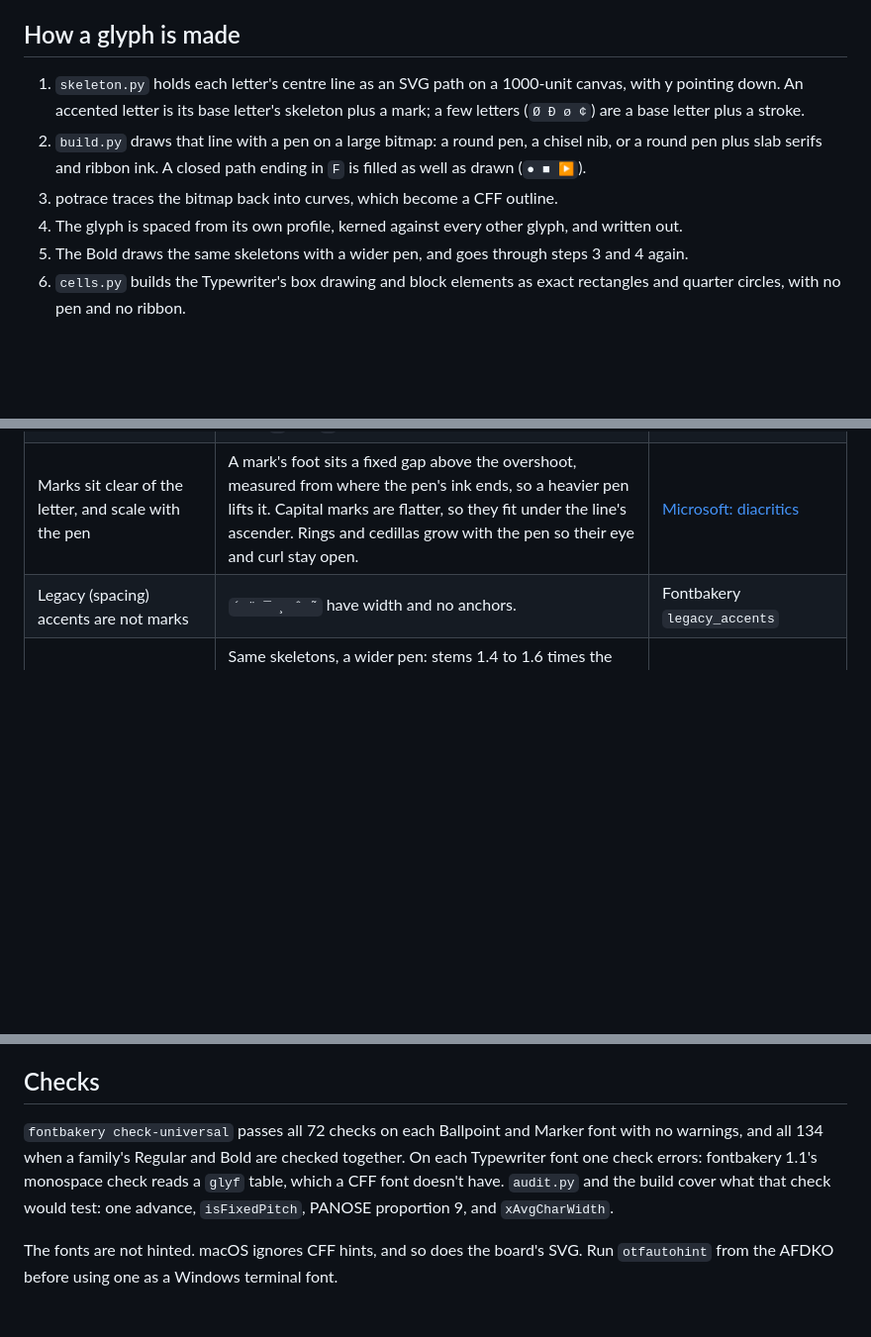
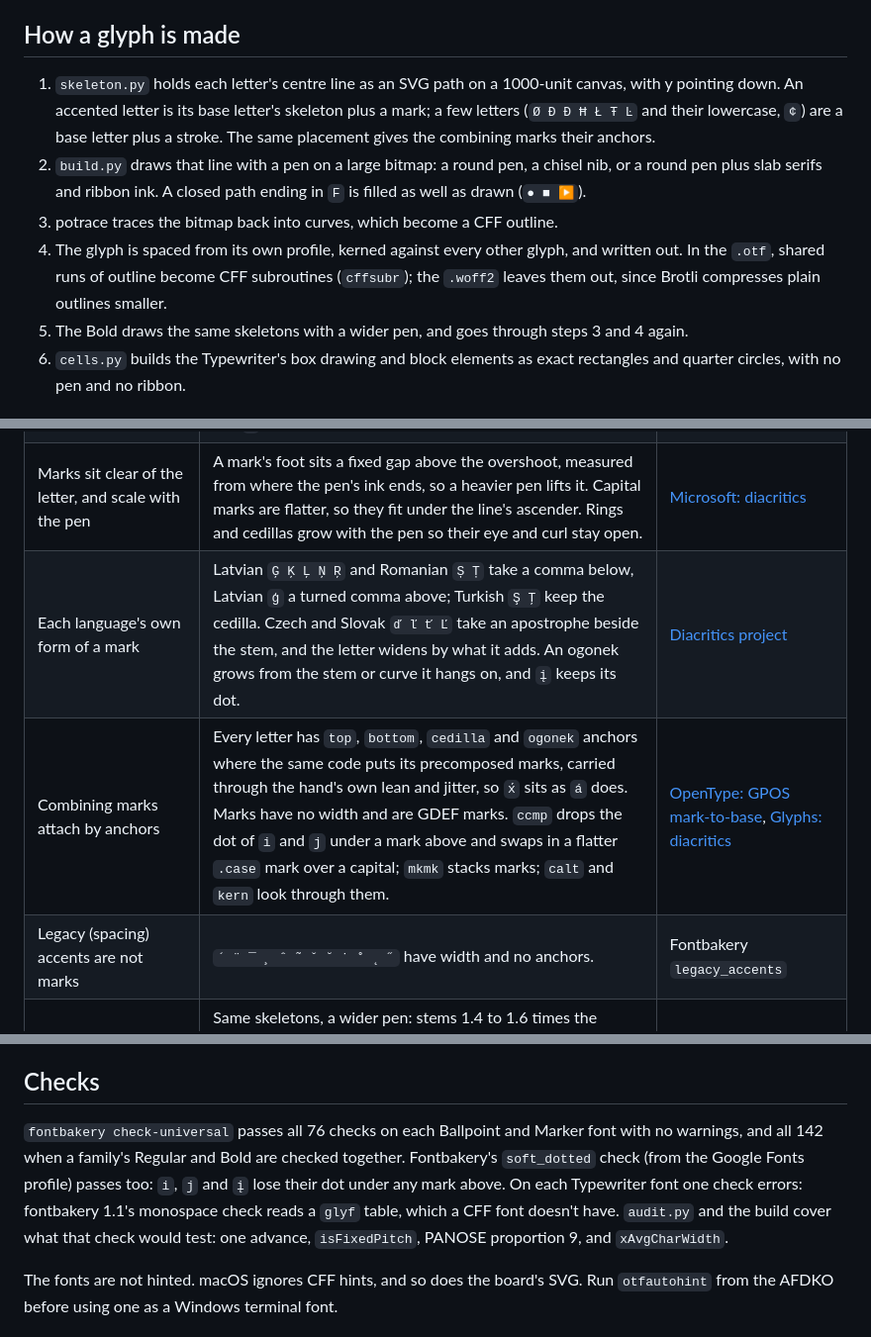
Before and after one commit to zjlgdx/pinboard-fonts, a Markdown page: README.md, 3 parts joined by grey strips. Shown at 99% size. GitHub-like rendering; blank space fills up the shorter version.

```diff
--- a/README.md
+++ b/README.md
@@ -54,10 +56,10 @@ Two scripts serve the Pinboard theme. Each reads the words to draw as JSON on st
 
 ## How a glyph is made
 
-1. `skeleton.py` holds each letter's centre line as an SVG path on a 1000-unit canvas, with y pointing down. An accented letter is its base letter's skeleton plus a mark; a few letters (`Ø Ð ø ¢`) are a base letter plus a stroke.
+1. `skeleton.py` holds each letter's centre line as an SVG path on a 1000-unit canvas, with y pointing down. An accented letter is its base letter's skeleton plus a mark; a few letters (`Ø Ð Đ Ħ Ł Ŧ Ŀ` and their lowercase, `¢`) are a base letter plus a stroke. The same placement gives the combining marks their anchors.
 2. `build.py` draws that line with a pen on a large bitmap: a round pen, a chisel nib, or a round pen plus slab serifs and ribbon ink. A closed path ending in `F` is filled as well as drawn (`● ■ ▶`).
 3. potrace traces the bitmap back into curves, which become a CFF outline.
-4. The glyph is spaced from its own profile, kerned against every other glyph, and written out.
+4. The glyph is spaced from its own profile, kerned against every other glyph, and written out. In the `.otf`, shared runs of outline become CFF subroutines (`cffsubr`); the `.woff2` leaves them out, since Brotli compresses plain outlines smaller.
 5. The Bold draws the same skeletons with a wider pen, and goes through steps 3 and 4 again.
 6. `cells.py` builds the Typewriter's box drawing and block elements as exact rectangles and quarter circles, with no pen and no ribbon.
 
@@ -72,7 +74,9 @@ Two scripts serve the Pinboard theme. Each reads the words to draw as JSON on st
 | Kerning never makes shapes touch | Over every row both glyphs ink, tails and accents included, a kerned pair keeps at least 12 units of white. A pair that would collide unkerned (`qj`, `jj`) is spaced apart instead. | |
 | Accented letters reuse their base letter | `é` is `e`'s own drawing plus an acute: same width, same sidebearings, and `e`'s kerning class. Where the accent alone would collide (`T` over `ï`), a glyph pair overrides the class. `i` and `j` take the dotless form under a mark. | [Glyphs: diacritics](https://glyphsapp.com/learn/diacritics) |
 | Marks sit clear of the letter, and scale with the pen | A mark's foot sits a fixed gap above the overshoot, measured from where the pen's ink ends, so a heavier pen lifts it. Capital marks are flatter, so they fit under the line's ascender. Rings and cedillas grow with the pen so their eye and curl stay open. | [Microsoft: diacritics](https://learn.microsoft.com/en-us/typography/develop/character-design-standards/diacritics) |
-| Legacy (spacing) accents are not marks | `´ ¨ ¯ ¸ ˆ ˜` have width and no anchors. | Fontbakery `legacy_accents` |
+| Each language's own form of a mark | Latvian `Ģ Ķ Ļ Ņ Ŗ` and Romanian `Ș Ț` take a comma below, Latvian `ģ` a turned comma above; Turkish `Ş Ţ` keep the cedilla. Czech and Slovak `ď ľ ť Ľ` take an apostrophe beside the stem, and the letter widens by what it adds. An ogonek grows from the stem or curve it hangs on, and `į` keeps its dot. | [Diacritics project](https://diacritics.typo.cz/) |
+| Combining marks attach by anchors | Every letter has `top`, `bottom`, `cedilla` and `ogonek` anchors where the same code puts its precomposed marks, carried through the hand's own lean and jitter, so `x́` sits as `á` does. Marks have no width and are GDEF marks. `ccmp` drops the dot of `i` and `j` under a mark above and swaps in a flatter `.case` mark over a capital; `mkmk` stacks marks; `calt` and `kern` look through them. | [OpenType: GPOS mark-to-base](https://learn.microsoft.com/en-us/typography/opentype/spec/gpos#lookup-type-4-mark-to-base-attachment-positioning-subtable), [Glyphs: diacritics](https://glyphsapp.com/learn/diacritics) |
+| Legacy (spacing) accents are not marks | `´ ¨ ¯ ¸ ˆ ˜ ˇ ˘ ˙ ˚ ˛ ˝` have width and no anchors. | Fontbakery `legacy_accents` |
 | A Bold is a weight of the same design | Same skeletons, a wider pen: stems 1.4 to 1.6 times the Regular's (Ballpoint 48 → 77, Marker 88 → 123, Typewriter 62 → 96 units). The handwriting widens 8% so counters stay open, and the Typewriter's serifs give back a little so `m`'s feet stay apart. Spaced and kerned from its own outlines. | |
 | Style-linked weights | Regular: `usWeightClass` 400, fsSelection REGULAR. Bold: 700, fsSelection BOLD, `head.macStyle` bold. Both share the family name, with the weight as subfamily (RIBBI), and share vertical metrics and underline, so lines don't jump between weights. | [OpenType: OS/2](https://learn.microsoft.com/en-us/typography/opentype/spec/os2), [Google Fonts: naming](https://googlefonts.github.io/gf-guide/statics.html) |
 | Math signs share one width | `+ = < > × ~` are centred in one width. | Fontbakery `math_signs_width` |
@@ -89,7 +93,7 @@ The handwriting fonts carry two alternates of every lowercase letter, accented o
 
 ## Checks
 
-`fontbakery check-universal` passes all 72 checks on each Ballpoint and Marker font with no warnings, and all 134 when a family's Regular and Bold are checked together. On each Typewriter font one check errors: fontbakery 1.1's monospace check reads a `glyf` table, which a CFF font doesn't have. `audit.py` and the build cover what that check would test: one advance, `isFixedPitch`, PANOSE proportion 9, and `xAvgCharWidth`.
+`fontbakery check-universal` passes all 76 checks on each Ballpoint and Marker font with no warnings, and all 142 when a family's Regular and Bold are checked together. Fontbakery's `soft_dotted` check (from the Google Fonts profile) passes too: `i`, `j` and `į` lose their dot under any mark above. On each Typewriter font one check errors: fontbakery 1.1's monospace check reads a `glyf` table, which a CFF font doesn't have. `audit.py` and the build cover what that check would test: one advance, `isFixedPitch`, PANOSE proportion 9, and `xAvgCharWidth`.
 
 The fonts are not hinted. macOS ignores CFF hints, and so does the board's SVG. Run `otfautohint` from the AFDKO before using one as a Windows terminal font.
 
```
Also changed, not shown: other parts of README.md (+4 -2 lines), docs/specimen.png, 18 other files.
